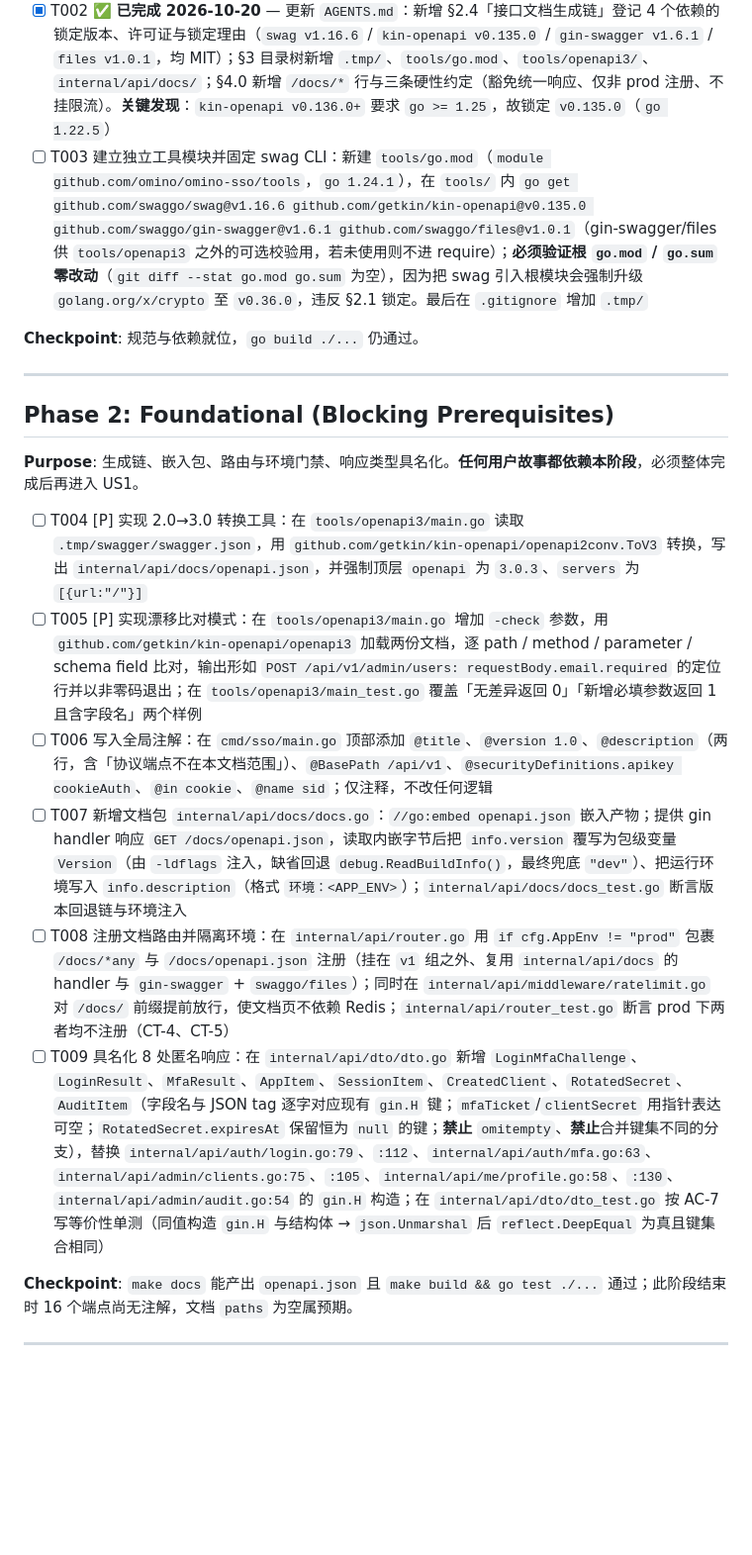
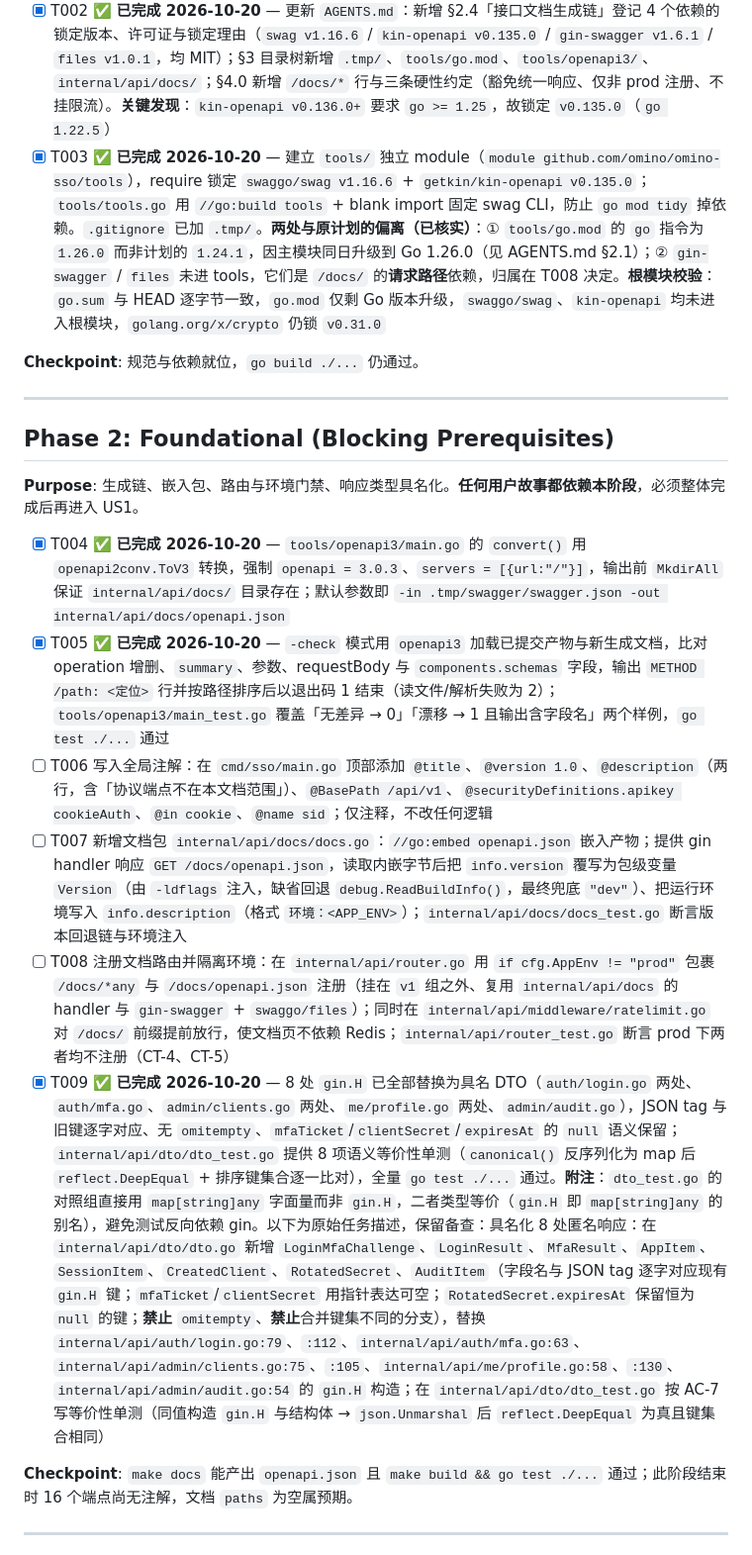
Before and after one commit to PactStart/omino-sso, a Markdown page: specs/001-api-docs/tasks.md, the part around the change. Shown at 99% size. Drawn GitHub-style; blank space fills up the shorter version.

Commit message:
docs(spec-kit): 勾选 T003-T005 与 T009，记录实测偏离

```diff
--- a/specs/001-api-docs/tasks.md
+++ b/specs/001-api-docs/tasks.md
@@ -36,7 +36,7 @@ description: "Task list for API 接口文档与自助调试门户"
 
 - [x] T001 ✅ **已完成 2026-10-20** — 执行 `quickstart.md` 场景 0 的可行性 spike：`APP_ENV=dev make dev` 后登录，确认响应下发 `Set-Cookie: sid=...` 且同源后续请求携带 `Cookie: sid=...`。**结论：携带，US1 的 Try it out 闭环成立，SC-002 不下调**。已回写 `specs/001-api-docs/research.md`「未决与风险登记」；残余验证点（用真实 `/docs/` 页面复核）保留在 T017 中
 - [x] T002 ✅ **已完成 2026-10-20** — 更新 `AGENTS.md`：新增 §2.4「接口文档生成链」登记 4 个依赖的锁定版本、许可证与锁定理由（`swag v1.16.6` / `kin-openapi v0.135.0` / `gin-swagger v1.6.1` / `files v1.0.1`，均 MIT）；§3 目录树新增 `.tmp/`、`tools/go.mod`、`tools/openapi3/`、`internal/api/docs/`；§4.0 新增 `/docs/*` 行与三条硬性约定（豁免统一响应、仅非 prod 注册、不挂限流）。**关键发现**：`kin-openapi v0.136.0+` 要求 `go >= 1.25`，故锁定 `v0.135.0`（`go 1.22.5`）
-- [ ] T003 建立独立工具模块并固定 swag CLI：新建 `tools/go.mod`（`module github.com/omino/omino-sso/tools`，`go 1.24.1`），在 `tools/` 内 `go get github.com/swaggo/swag@v1.16.6 github.com/getkin/kin-openapi@v0.135.0 github.com/swaggo/gin-swagger@v1.6.1 github.com/swaggo/files@v1.0.1`（gin-swagger/files 供 `tools/openapi3` 之外的可选校验用，若未使用则不进 require）；**必须验证根 `go.mod` / `go.sum` 零改动**（`git diff --stat go.mod go.sum` 为空），因为把 swag 引入根模块会强制升级 `golang.org/x/crypto` 至 `v0.36.0`，违反 §2.1 锁定。最后在 `.gitignore` 增加 `.tmp/`
+- [x] T003 ✅ **已完成 2026-10-20** — 建立 `tools/` 独立 module（`module github.com/omino/omino-sso/tools`），require 锁定 `swaggo/swag v1.16.6` + `getkin/kin-openapi v0.135.0`；`tools/tools.go` 用 `//go:build tools` + blank import 固定 swag CLI，防止 `go mod tidy` 掉依赖。`.gitignore` 已加 `.tmp/`。**两处与原计划的偏离（已核实）**：① `tools/go.mod` 的 `go` 指令为 `1.26.0` 而非计划的 `1.24.1`，因主模块同日升级到 Go 1.26.0（见 AGENTS.md §2.1）；② `gin-swagger` / `files` 未进 tools，它们是 `/docs/` 的**请求路径**依赖，归属在 T008 决定。**根模块校验**：`go.sum` 与 HEAD 逐字节一致，`go.mod` 仅剩 Go 版本升级，`swaggo/swag`、`kin-openapi` 均未进入根模块，`golang.org/x/crypto` 仍锁 `v0.31.0`
 
 **Checkpoint**: 规范与依赖就位，`go build ./...` 仍通过。
 
@@ -46,12 +46,12 @@ description: "Task list for API 接口文档与自助调试门户"
 
 **Purpose**: 生成链、嵌入包、路由与环境门禁、响应类型具名化。**任何用户故事都依赖本阶段**，必须整体完成后再进入 US1。
 
-- [ ] T004 [P] 实现 2.0→3.0 转换工具：在 `tools/openapi3/main.go` 读取 `.tmp/swagger/swagger.json`，用 `github.com/getkin/kin-openapi/openapi2conv.ToV3` 转换，写出 `internal/api/docs/openapi.json`，并强制顶层 `openapi` 为 `3.0.3`、`servers` 为 `[{url:"/"}]`
-- [ ] T005 [P] 实现漂移比对模式：在 `tools/openapi3/main.go` 增加 `-check` 参数，用 `github.com/getkin/kin-openapi/openapi3` 加载两份文档，逐 path / method / parameter / schema field 比对，输出形如 `POST /api/v1/admin/users: requestBody.email.required` 的定位行并以非零码退出；在 `tools/openapi3/main_test.go` 覆盖「无差异返回 0」「新增必填参数返回 1 且含字段名」两个样例
+- [x] T004 ✅ **已完成 2026-10-20** — `tools/openapi3/main.go` 的 `convert()` 用 `openapi2conv.ToV3` 转换，强制 `openapi = 3.0.3`、`servers = [{url:"/"}]`，输出前 `MkdirAll` 保证 `internal/api/docs/` 目录存在；默认参数即 `-in .tmp/swagger/swagger.json -out internal/api/docs/openapi.json`
+- [x] T005 ✅ **已完成 2026-10-20** — `-check` 模式用 `openapi3` 加载已提交产物与新生成文档，比对 operation 增删、`summary`、参数、requestBody 与 `components.schemas` 字段，输出 `METHOD /path: <定位>` 行并按路径排序后以退出码 1 结束（读文件/解析失败为 2）；`tools/openapi3/main_test.go` 覆盖「无差异 → 0」「漂移 → 1 且输出含字段名」两个样例，`go test ./...` 通过
 - [ ] T006 写入全局注解：在 `cmd/sso/main.go` 顶部添加 `@title`、`@version 1.0`、`@description`（两行，含「协议端点不在本文档范围」）、`@BasePath /api/v1`、`@securityDefinitions.apikey cookieAuth`、`@in cookie`、`@name sid`；仅注释，不改任何逻辑
 - [ ] T007 新增文档包 `internal/api/docs/docs.go`：`//go:embed openapi.json` 嵌入产物；提供 gin handler 响应 `GET /docs/openapi.json`，读取内嵌字节后把 `info.version` 覆写为包级变量 `Version`（由 `-ldflags` 注入，缺省回退 `debug.ReadBuildInfo()`，最终兜底 `"dev"`）、把运行环境写入 `info.description`（格式 `环境：<APP_ENV>`）；`internal/api/docs/docs_test.go` 断言版本回退链与环境注入
 - [ ] T008 注册文档路由并隔离环境：在 `internal/api/router.go` 用 `if cfg.AppEnv != "prod"` 包裹 `/docs/*any` 与 `/docs/openapi.json` 注册（挂在 `v1` 组之外、复用 `internal/api/docs` 的 handler 与 `gin-swagger` + `swaggo/files`）；同时在 `internal/api/middleware/ratelimit.go` 对 `/docs/` 前缀提前放行，使文档页不依赖 Redis；`internal/api/router_test.go` 断言 prod 下两者均不注册（CT-4、CT-5）
-- [ ] T009 具名化 8 处匿名响应：在 `internal/api/dto/dto.go` 新增 `LoginMfaChallenge`、`LoginResult`、`MfaResult`、`AppItem`、`SessionItem`、`CreatedClient`、`RotatedSecret`、`AuditItem`（字段名与 JSON tag 逐字对应现有 `gin.H` 键；`mfaTicket`/`clientSecret` 用指针表达可空；`RotatedSecret.expiresAt` 保留恒为 `null` 的键；**禁止** `omitempty`、**禁止**合并键集不同的分支），替换 `internal/api/auth/login.go:79`、`:112`、`internal/api/auth/mfa.go:63`、`internal/api/admin/clients.go:75`、`:105`、`internal/api/me/profile.go:58`、`:130`、`internal/api/admin/audit.go:54` 的 `gin.H` 构造；在 `internal/api/dto/dto_test.go` 按 AC-7 写等价性单测（同值构造 `gin.H` 与结构体 → `json.Unmarshal` 后 `reflect.DeepEqual` 为真且键集合相同）
+- [x] T009 ✅ **已完成 2026-10-20** — 8 处 `gin.H` 已全部替换为具名 DTO（`auth/login.go` 两处、`auth/mfa.go`、`admin/clients.go` 两处、`me/profile.go` 两处、`admin/audit.go`），JSON tag 与旧键逐字对应、无 `omitempty`、`mfaTicket`/`clientSecret`/`expiresAt` 的 `null` 语义保留；`internal/api/dto/dto_test.go` 提供 8 项语义等价性单测（`canonical()` 反序列化为 map 后 `reflect.DeepEqual` + 排序键集合逐一比对），全量 `go test ./...` 通过。**附注**：`dto_test.go` 的对照组直接用 `map[string]any` 字面量而非 `gin.H`，二者类型等价（`gin.H` 即 `map[string]any` 的别名），避免测试反向依赖 gin。以下为原始任务描述，保留备查：具名化 8 处匿名响应：在 `internal/api/dto/dto.go` 新增 `LoginMfaChallenge`、`LoginResult`、`MfaResult`、`AppItem`、`SessionItem`、`CreatedClient`、`RotatedSecret`、`AuditItem`（字段名与 JSON tag 逐字对应现有 `gin.H` 键；`mfaTicket`/`clientSecret` 用指针表达可空；`RotatedSecret.expiresAt` 保留恒为 `null` 的键；**禁止** `omitempty`、**禁止**合并键集不同的分支），替换 `internal/api/auth/login.go:79`、`:112`、`internal/api/auth/mfa.go:63`、`internal/api/admin/clients.go:75`、`:105`、`internal/api/me/profile.go:58`、`:130`、`internal/api/admin/audit.go:54` 的 `gin.H` 构造；在 `internal/api/dto/dto_test.go` 按 AC-7 写等价性单测（同值构造 `gin.H` 与结构体 → `json.Unmarshal` 后 `reflect.DeepEqual` 为真且键集合相同）
 
 **Checkpoint**: `make docs` 能产出 `openapi.json` 且 `make build && go test ./...` 通过；此阶段结束时 16 个端点尚无注解，文档 `paths` 为空属预期。
 
```
